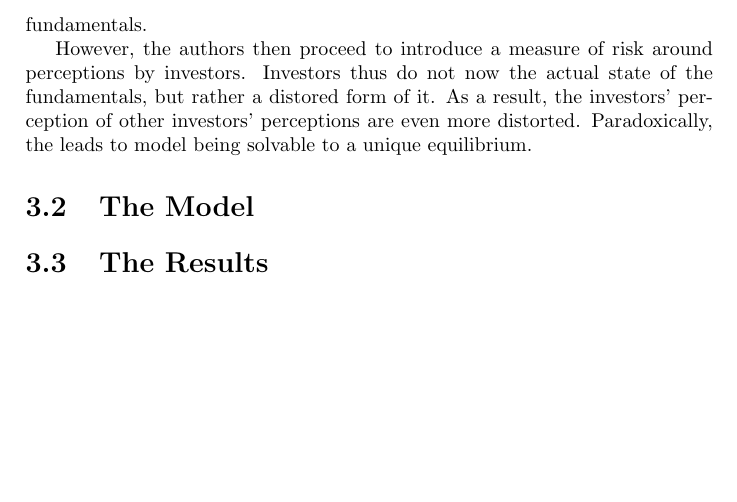
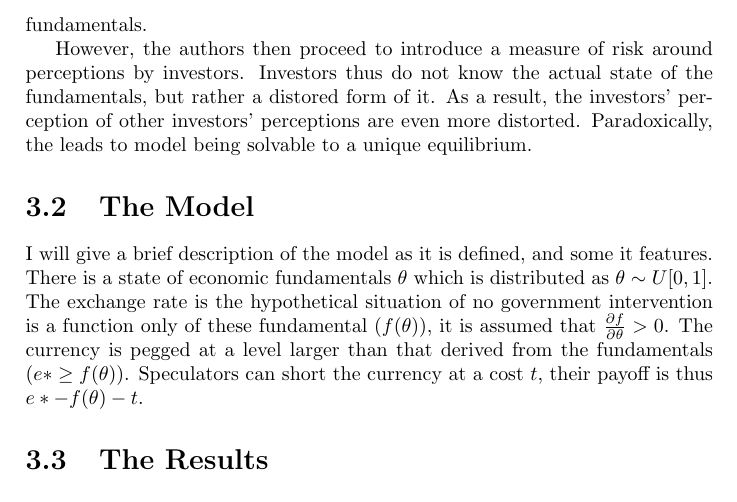
Before and after one commit to bquast/Preliminary-Thesis-Defence, a LaTeX thesis (PTD.tex): part of page 11 of 18, cut so that both start at the same text, the shorter picture padded with empty space. Compiled offline with pdfLaTeX.

Commit message:
add ms model

```diff
--- a/PTD.tex
+++ b/PTD.tex
@@ -236,12 +238,17 @@ but also at other investors' perceptions of these fundamentals.
 This leads to a standard situation where there is a stable, unstable, and `ripe for attack' region (based on the economic fundamentals.
 
 However, the authors then proceed to introduce a measure of risk around perceptions by investors.
-Investors thus do not now the actual state of the fundamentals, but rather a distored form of it.
+Investors thus do not know the actual state of the fundamentals, but rather a distored form of it.
 As a result, the investors' perception of other investors' perceptions are even more distorted.
 Paradoxically, the leads to model being solvable to a unique equilibrium.
 
 \section{The Model}
-
+I will give a brief description of the model as it is defined, and some it features.
+There is a state of economic fundamentals $\theta$ which is distributed as $\theta \sim U[0,1]$.
+The exchange rate is the hypothetical situation of no government intervention is a function only of these fundamental ($f(\theta)$),
+it is assumed that $\frac{\partial f}{\partial \theta} > 0$.
+The currency is pegged at a level larger than that derived from the fundamentals ($e* \geq f(\theta)$).
+Speculators can short the currency at a cost $t$, their payoff is thus $e* - f(\theta) - t$.
 
 \section{The Results}
 
```
Also changed, not shown: PTD.pdf, PTD.tex (6 more changed lines).
